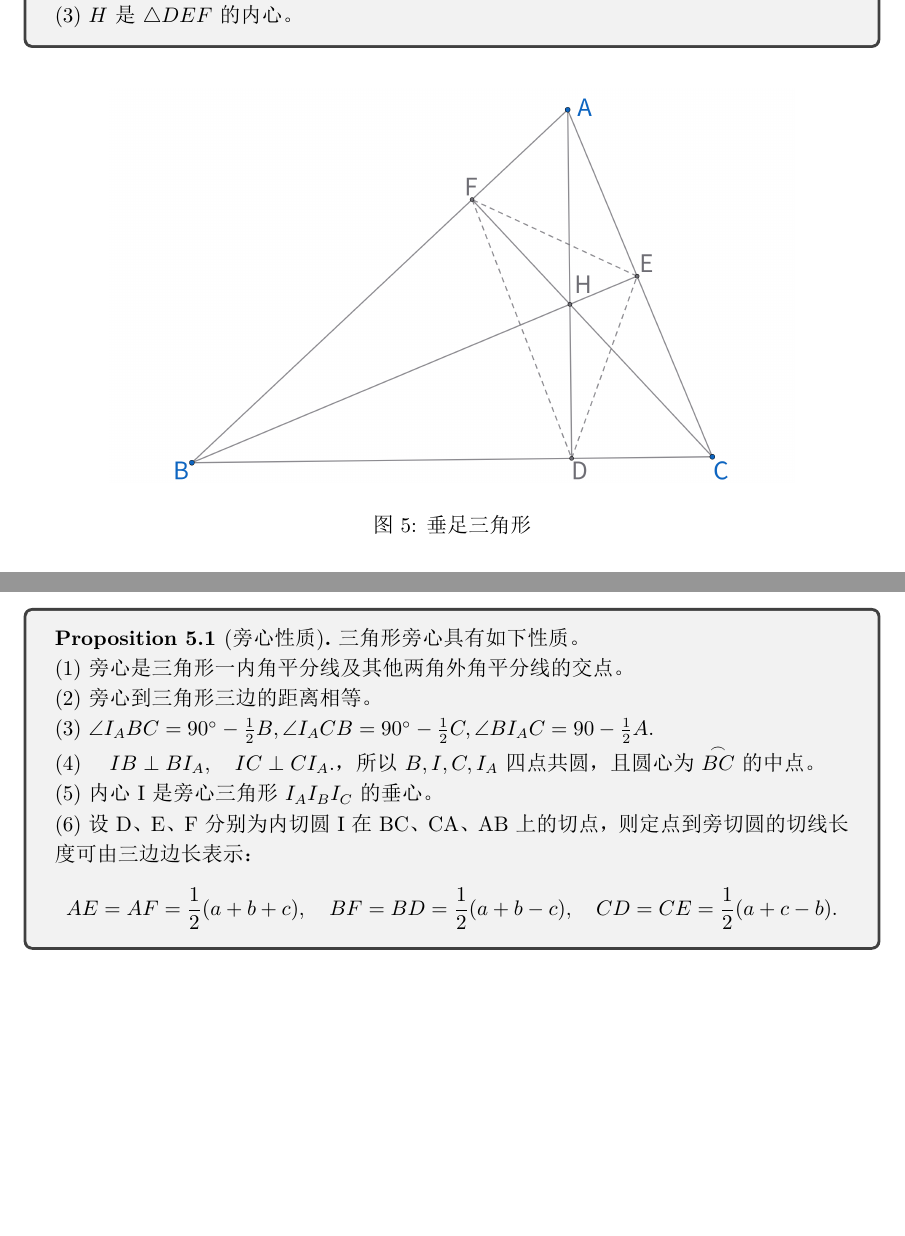
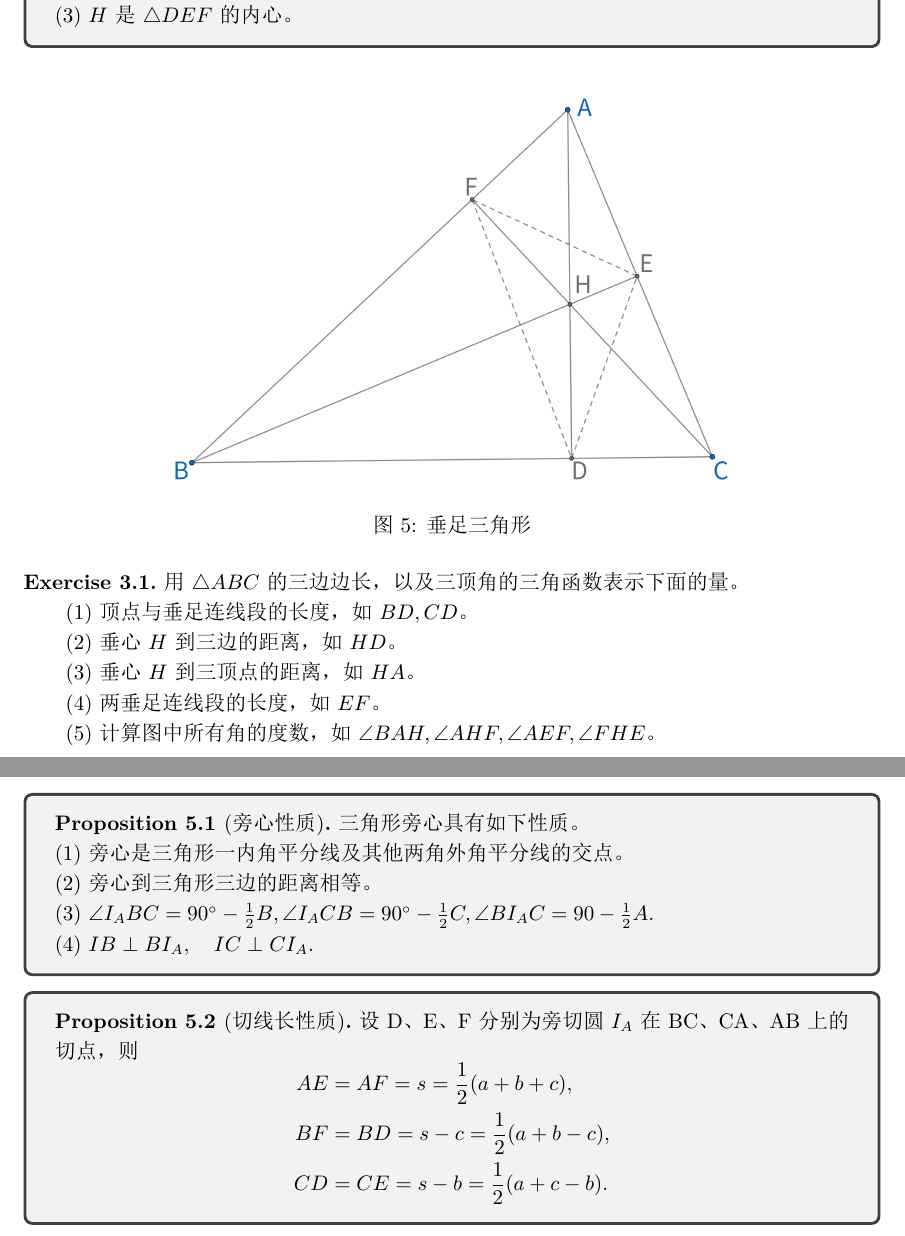
Before and after one commit to joeyz1729/CQFLS-PlaneGeometry, a LaTeX document (main.tex, which reads Lessons/Basic/三角形五心.tex): two parts of pages 5 and 8 of 10, joined at a grey line, cut so that both start at the same text, the shorter picture padded with empty space. The pictures show the PDF file main.pdf that the author committed with the source.

Commit message:
修改三角形五心部分，添加练习题

```diff
--- a/Lessons/Basic/三角形五心.tex
+++ b/Lessons/Basic/三角形五心.tex
@@ -27,5 +22,8 @@
 \end{proposition}
 
+\begin{exercise}
+    用$\triangle ABC$外接圆半径长$R$以及三顶角的正弦函数表示所有线段长。
+\end{exercise}
 
 
 %--------------------------------------------------------------
@@ -53,18 +51,20 @@
     $$\angle BIC = 90^\circ +\frac{1}{2}A,\quad \angle AIC = 90^\circ +\frac{1}{2}B,
     \quad \angle AIB =90^\circ +\frac{1}{2}C.$$
 
-    (4) 设D、E、F分别为内切圆I在BC、CA、AB上的切点，那么
+\end{proposition}
+
+
+\begin{proposition}[切线长性质]
+    设D、E、F分别为内切圆I在BC、CA、AB上的切点，则
     $$
-    ID \perp BC,\quad
-    IE \perp AC, \quad
-    IF \perp AB.$$
-    切线长度可由三边边长表示：
-    $$
-    BF=BD=\frac{1}{2}(a+c - b),\quad
-    CD=CE=\frac{1}{2}(a+b - c),\quad
-    AE=AF=\frac{1}{2}(b+c - a).
+    \begin{aligned}
+    AE&=AF=s-a = \frac{1}{2}(b+c - a),\\
+    BF&=BD=s - b =\frac{1}{2}(a+c - b),\\
+    CD&=CE=s - c= \frac{1}{2}(a+b - c).
+    \end{aligned}
     $$
 \end{proposition}
+
 
 
 \newpage
@@ -108,12 +120,9 @@
     BH=2R\cdot |\cos B|,\quad
     CH=2R\cdot |\cos C|.$$
 
-    (3) 垂心H为垂足$\triangle DEF$的内心。
+    (3) 锐角三角形的垂心在形内，直角三角形的垂心在直角顶点，钝角三角形的垂心在形外。
 
-
-    (4) 锐角三角形的垂心在形内，直角三角形的垂心在直角顶点，钝角三角形的垂心在形外。
-
-    (5) 若H为三角形$\triangle ABC$的垂心，则A、B、C、H四点中任意一点是其余三点构成的三角形的垂心，称A、B、C、H为垂心组。
+    (4) 若H为三角形$\triangle ABC$的垂心，则A、B、C、H四点中任意一点是其余三点构成的三角形的垂心，称A、B、C、H为垂心组。
 \end{proposition}
 
 
@@ -132,6 +141,21 @@
     \includegraphics[width=0.8\linewidth]{figures/三角形五心/垂足三角形.png}
     \caption{垂足三角形}
 \end{figure}
+
+\begin{exercise}
+    用$\triangle ABC$的三边边长，以及三顶角的三角函数表示下面的量。
+
+    (1) 顶点与垂足连线段的长度，如$BD, CD$。
+
+    (2) 垂心$H$到三边的距离，如$HD$。
+
+    (3) 垂心$H$到三顶点的距离，如$HA$。
+
+    (4) 两垂足连线段的长度，如$EF$。
+
+    (5) 计算图中所有角的度数，如$\angle BAH, \angle AHF, \angle AEF, \angle FHE$。
+\end{exercise}
+
 
 
 
@@ -219,19 +249,19 @@
 
     (3) $\angle I_ABC = 90^\circ - \frac{1}{2}B, \angle I_ACB = 90^\circ - \frac{1}{2}C, \angle BI_AC=90 - \frac{1}{2}A.$
 
-    (4) $\quad IB\perp BI_A, \quad IC\perp CI_A.$，所以$B, I,C,I_A$四点共圆，且圆心为$\overset{\frown}{BC}$的中点。
+    (4) $IB\perp BI_A, \quad IC\perp CI_A.$
+\end{proposition}
 
-    (5) 内心I是旁心三角形$I_AI_BI_C$的垂心。
-
-    (6) 设D、E、F分别为内切圆I在BC、CA、AB上的切点，则定点到旁切圆的切线长度可由三边边长表示：
+\begin{proposition}[切线长性质]
+    设D、E、F分别为旁切圆$I_A$在BC、CA、AB上的切点，则
     $$
-    AE=AF=\frac{1}{2}(a+b+c),\quad
-    BF=BD=\frac{1}{2}(a+b-c),\quad
-    CD=CE=\frac{1}{2}(a+c - b).
+    \begin{aligned}
+    AE&=AF= s = \frac{1}{2}(a+b+c),\\
+    BF&=BD=s - c =\frac{1}{2}(a+b-c),\\
+    CD&=CE=s - b= \frac{1}{2}(a+c-b).
+    \end{aligned}
     $$
 \end{proposition}
-
-
 
 
 \newpage
```
Also changed, not shown: figures/三角形五心/切点三角形.png (added), main.pdf, Lessons/Basic/三角形五心.tex (43 more changed lines), 5 other files.
